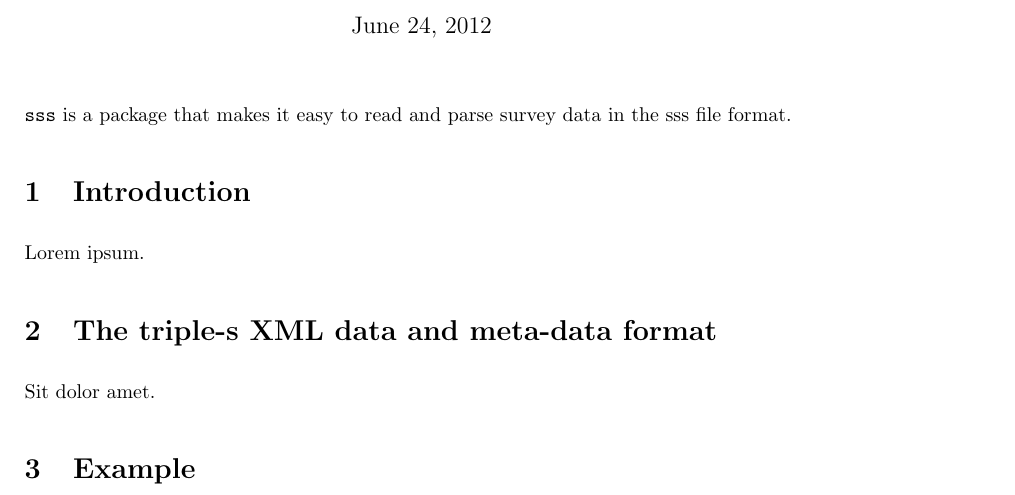
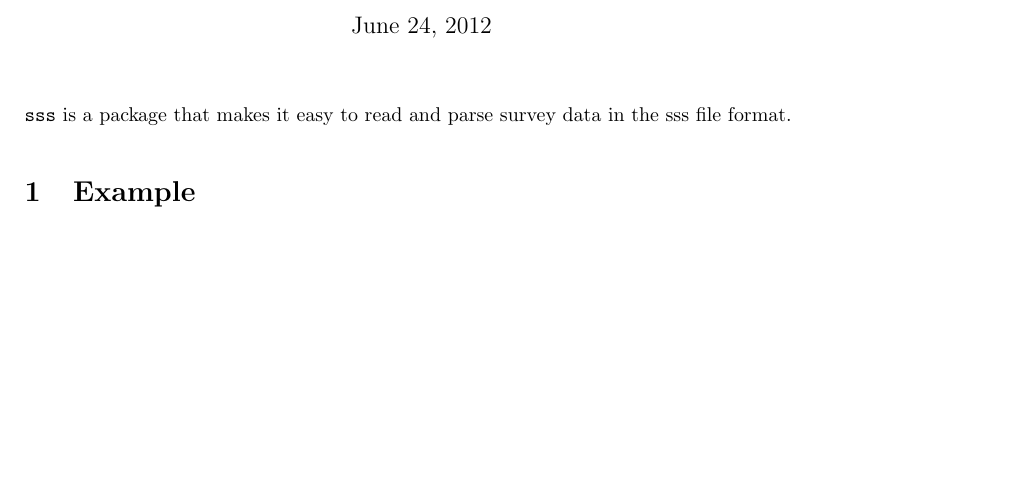
Before and after one commit to andrie/sss, a LaTeX document (vignettes/sss.tex): part of page 1 of 2 before the commit and part of the page after it, cut so that both start at the same text, the shorter picture padded with empty space. Compiled offline with pdfLaTeX; a LaTeX package or settings file that is missing is left out.

Commit message:
Changes to remove R CMD check warnings

```diff
--- a/inst/doc/sss.tex
+++ b/vignettes/sss.tex
@@ -22,15 +22,6 @@
 \maketitle
 
 \sss{} is a package that makes it easy to read and parse survey data in the sss file format.
-
-\section{Introduction}
-
-Lorem ipsum.
-
-
-\section{The triple-s XML data and meta-data format}
-
-Sit dolor amet.
 
 \section{Example}
 
```
Also changed, not shown: inst/doc/sss.pdf (deleted), vignettes/sss.pdf (added), vignettes/sss.tex (4 more changed lines), 25 other files.
